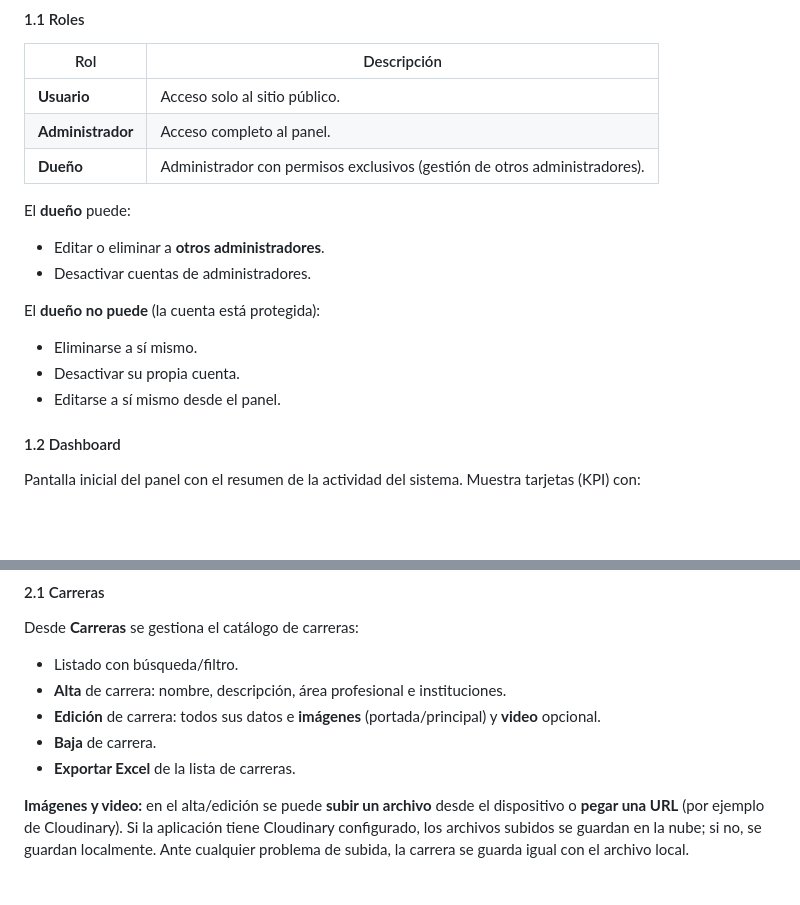
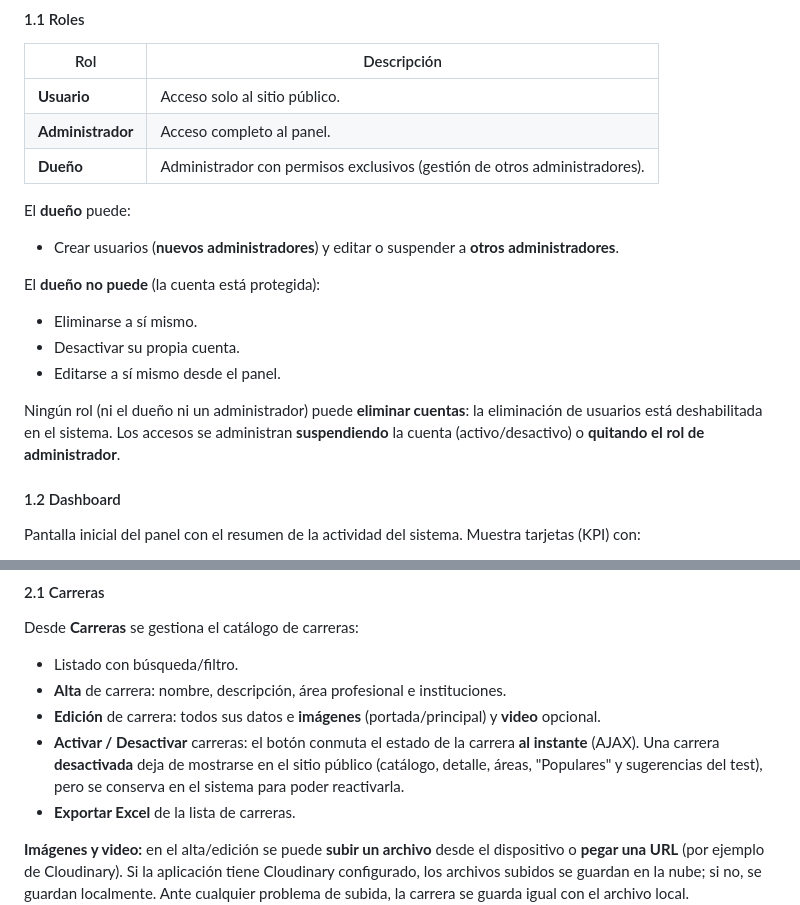
Before and after one commit to faabru/Futuro-360, a Markdown page: docs/manual_usuario.md, 2 parts joined by grey strips. Drawn GitHub-style; blank space fills up the shorter version.

```diff
--- a/docs/manual_usuario.md
+++ b/docs/manual_usuario.md
@@ -115,13 +120,16 @@ de una cuenta con rol `admin` activa.
 | **Dueño**                  | Administrador con permisos exclusivos (gestión de otros administradores). |
 
 El **dueño** puede:
-- Editar o eliminar a **otros administradores**.
-- Desactivar cuentas de administradores.
+- Crear usuarios (**nuevos administradores**) y editar o suspender a **otros administradores**.
 
 El **dueño no puede** (la cuenta está protegida):
 - Eliminarse a sí mismo.
 - Desactivar su propia cuenta.
 - Editarse a sí mismo desde el panel.
+
+Ningún rol (ni el dueño ni un administrador) puede **eliminar cuentas**: la eliminación de
+usuarios está deshabilitada en el sistema. Los accesos se administran **suspendiendo** la cuenta
+(activo/desactivo) o **quitando el rol de administrador**.
 
 #### 1.2 Dashboard
 
@@ -149,7 +157,9 @@ Desde **Carreras** se gestiona el catálogo de carreras:
 - Listado con búsqueda/filtro.
 - **Alta** de carrera: nombre, descripción, área profesional e instituciones.
 - **Edición** de carrera: todos sus datos e **imágenes** (portada/principal) y **video** opcional.
-- **Baja** de carrera.
+- **Activar / Desactivar** carreras: el botón conmuta el estado de la carrera **al instante** (AJAX).
+  Una carrera **desactivada** deja de mostrarse en el sitio público (catálogo, detalle, áreas,
+  "Populares" y sugerencias del test), pero se conserva en el sistema para poder reactivarla.
 - **Exportar Excel** de la lista de carreras.
 
 **Imágenes y video:** en el alta/edición se puede **subir un archivo** desde el
```
Also changed, not shown: other parts of docs/manual_usuario.md (+30 -12 lines), README.md (+20 -8 lines), docs/modelo_datos.md (+7 -0 lines).
